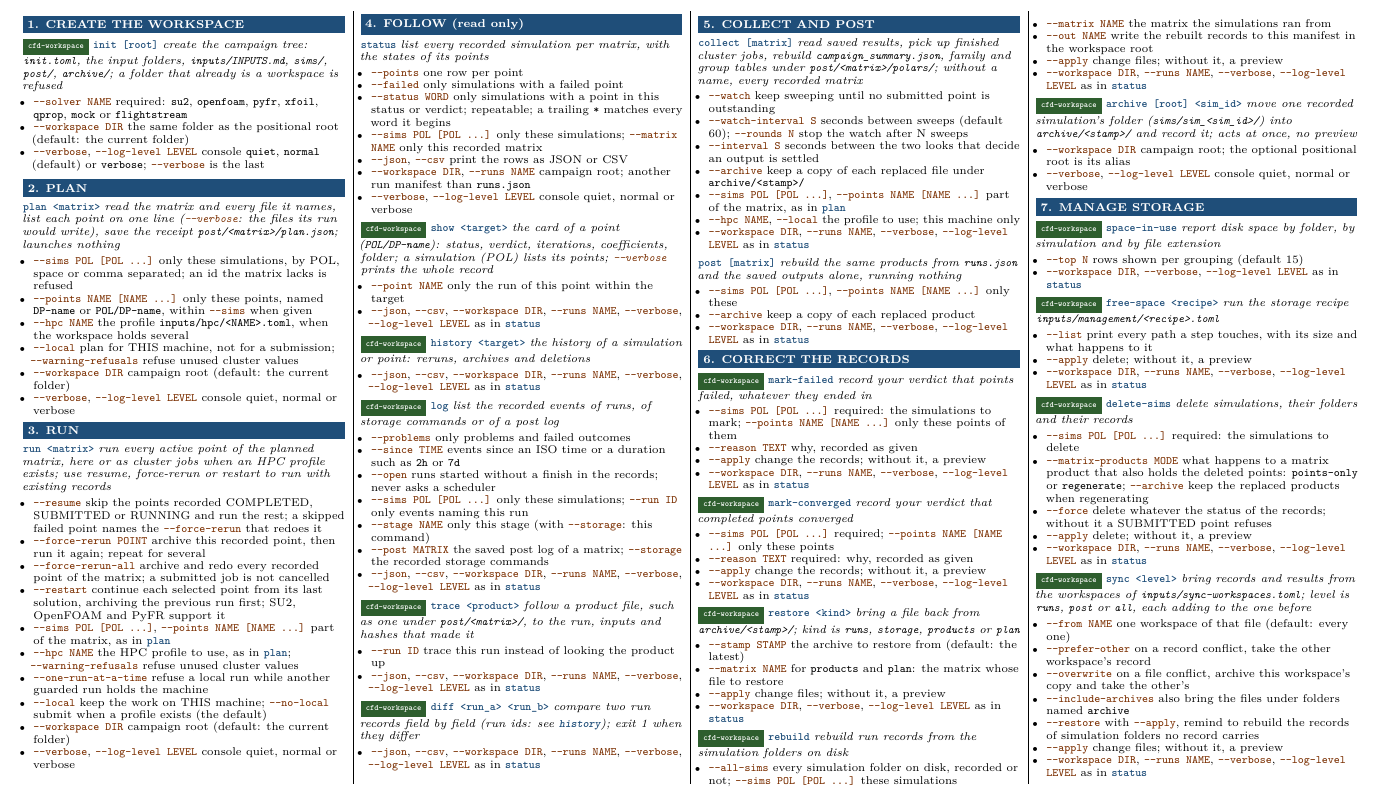
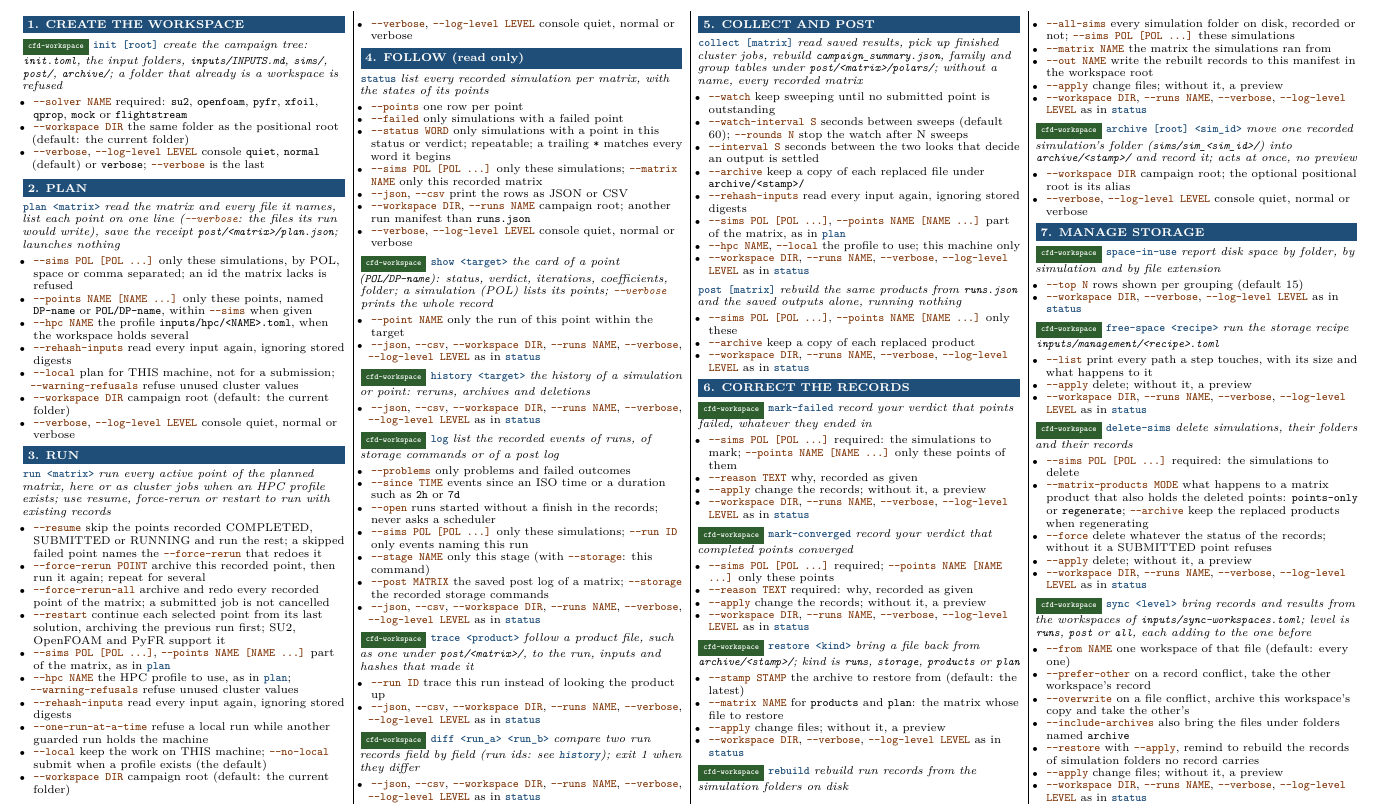
Before and after one commit to nevesgeovana/cfdbender, a LaTeX document (guide/latex-sources/cheatsheet/main.tex, which reads guide/latex-sources/cheatsheet/text/01-commands.tex): part of page 1 of 9, cut so that both start at the same text. The pictures show the PDF file guide/pdf/cfdb-guide-04-cheatsheet.pdf that the author committed with the source.

Commit message:
Name --rehash-inputs on the guide cheat sheet
Page one of the cheat sheet must name every command and option of the
parsers. The option added to plan, run and collect in this release is now
listed under each of the three commands, and the cheat sheet PDF is rebuilt
(0 overfull boxes).

Co-Authored-By: Claude Fable 5.2 <noreply@anthropic.com>
Claude-Session: https://claude.ai/code/session_01HcUUa6ypMJJ56sxwe1eFuZ

```diff
--- a/guide/latex-sources/cheatsheet/text/01-commands.tex
+++ b/guide/latex-sources/cheatsheet/text/01-commands.tex
@@ -36,6 +36,7 @@
 \item \fl{--sims POL [POL ...]} only these simulations, by POL, space or comma separated; an id the matrix lacks is refused
 \item \fl{--points NAME [NAME ...]} only these points, named \texttt{DP-name} or \texttt{POL/DP-name}, within \fl{--sims} when given
 \item \fl{--hpc NAME} the profile \texttt{inputs/hpc/<NAME>.toml}, when the workspace holds several
+\item \fl{--rehash-inputs} read every input again, ignoring stored digests
 \item \fl{--local} plan for THIS machine, not for a submission; \fl{--warning-refusals} refuse unused cluster values
 \item \fl{--workspace DIR} campaign root (default: the current folder)
 \item \fl{--verbose}, \fl{--log-level LEVEL} console quiet, normal or verbose
@@ -50,6 +51,7 @@
 \item \fl{--restart} continue each selected point from its last solution, archiving the previous run first; SU2, OpenFOAM and PyFR support it
 \item \fl{--sims POL [POL ...]}, \fl{--points NAME [NAME ...]} part of the matrix, as in \cmd{plan}
 \item \fl{--hpc NAME} the HPC profile to use, as in \cmd{plan}; \fl{--warning-refusals} refuse unused cluster values
+\item \fl{--rehash-inputs} read every input again, ignoring stored digests
 \item \fl{--one-run-at-a-time} refuse a local run while another guarded run holds the machine
 \item \fl{--local} keep the work on THIS machine; \fl{--no-local} submit when a profile exists (the default)
 \item \fl{--workspace DIR} campaign root (default: the current folder)
@@ -103,6 +105,7 @@
 \item \fl{--watch-interval S} seconds between sweeps (default 60); \fl{--rounds N} stop the watch after N sweeps
 \item \fl{--interval S} seconds between the two looks that decide an output is settled
 \item \fl{--archive} keep a copy of each replaced file under \texttt{archive/<stamp>/}
+\item \fl{--rehash-inputs} read every input again, ignoring stored digests
 \item \fl{--sims POL [POL ...]}, \fl{--points NAME [NAME ...]} part of the matrix, as in \cmd{plan}
 \item \fl{--hpc NAME}, \fl{--local} the profile to use; this machine only
 \item \fl{--workspace DIR}, \fl{--runs NAME}, \fl{--verbose}, \fl{--log-level LEVEL} as in \cmd{status}
```
Also changed, not shown: guide/pdf/cfdb-guide-04-cheatsheet.pdf.
